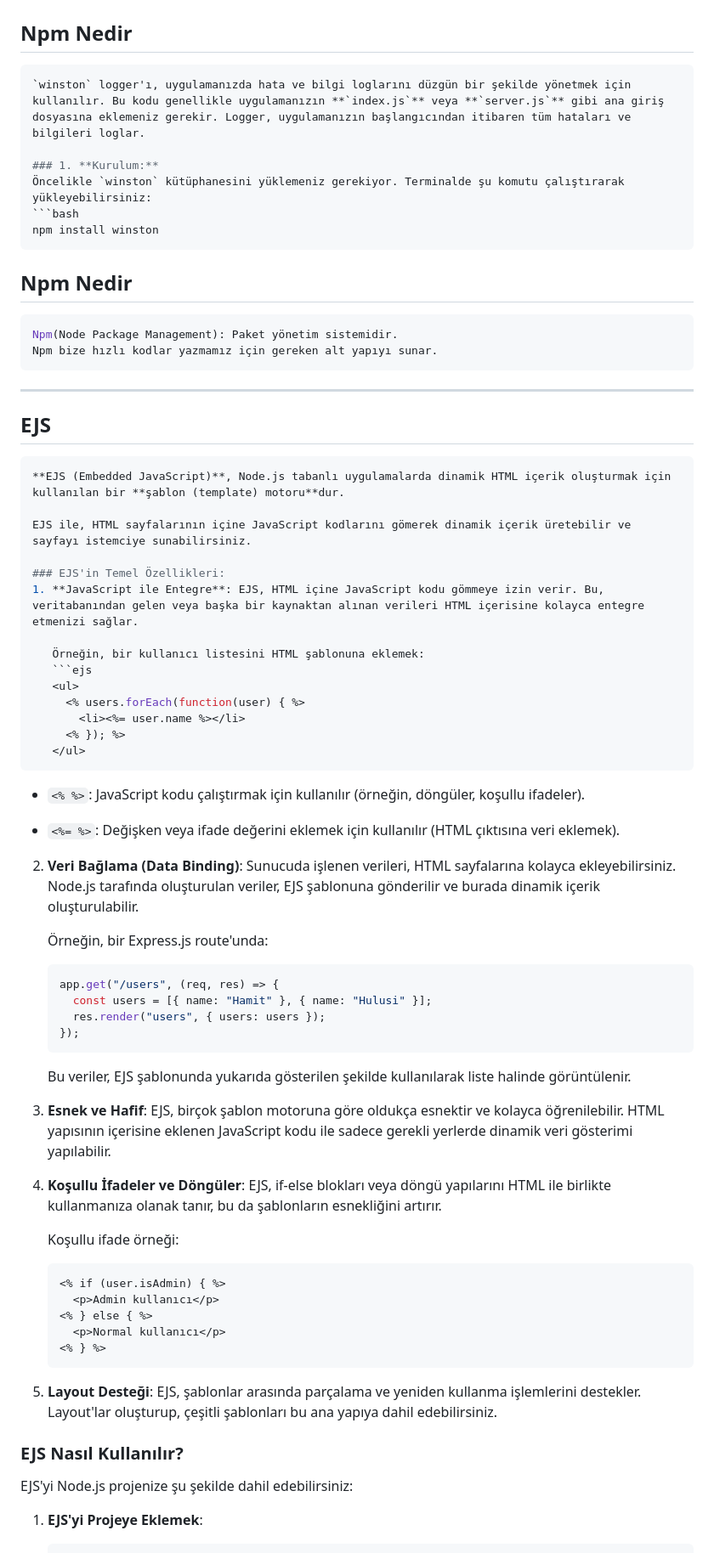
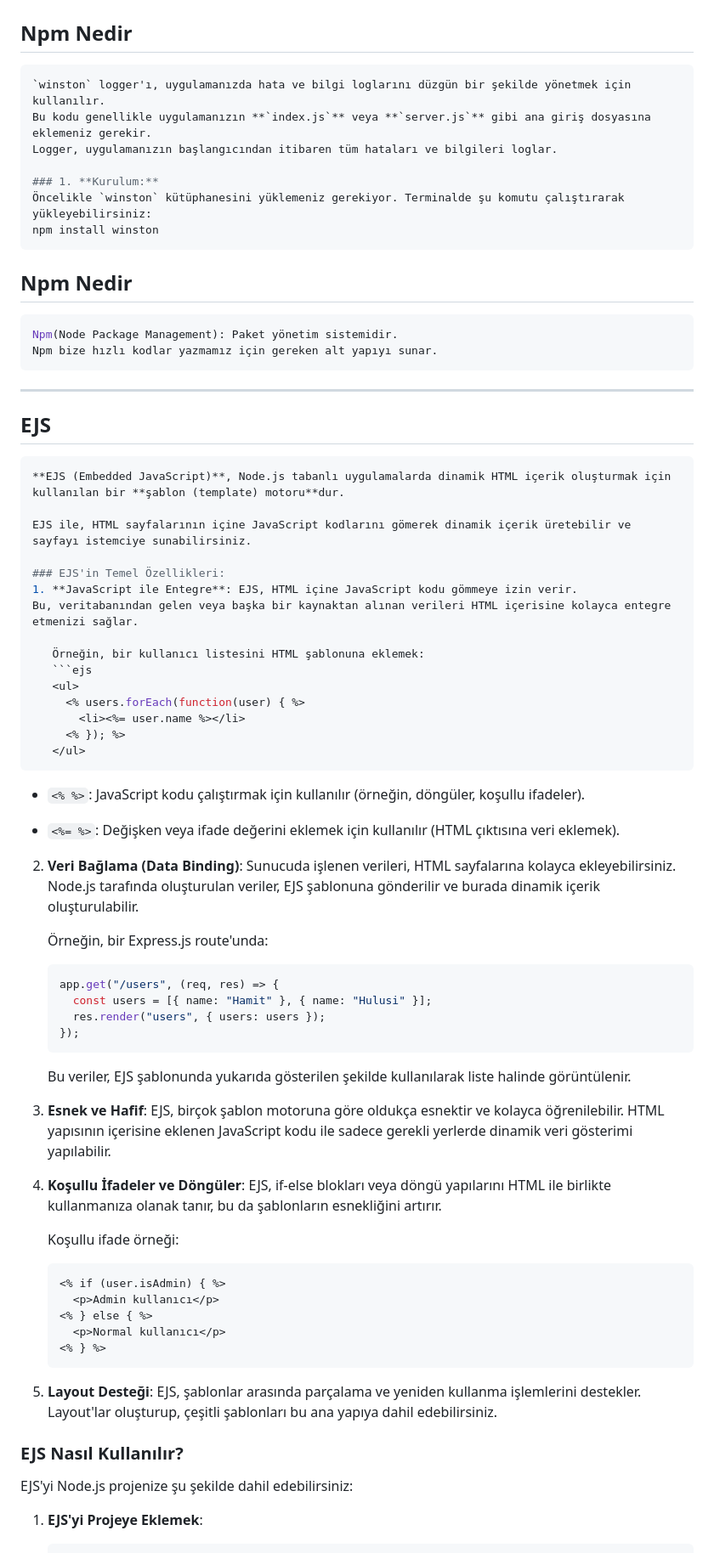
Before and after one commit to omrfth23/Techcareer-Fullstack-Frontend-Bootcamp-with-Docker, a Markdown page: Readme.md, the part around one of its changes. Shown at 85% size. Drawn GitHub-style.

`````diff
--- a/Readme.md
+++ b/Readme.md
@@ -600,34 +533,32 @@ http://localhost:1111/blog
 ---
 
 ## Npm Nedir
-
-````sh
-`winston` logger'ı, uygulamanızda hata ve bilgi loglarını düzgün bir şekilde yönetmek için kullanılır. Bu kodu genellikle uygulamanızın **`index.js`** veya **`server.js`** gibi ana giriş dosyasına eklemeniz gerekir. Logger, uygulamanızın başlangıcından itibaren tüm hataları ve bilgileri loglar.
+```sh
+`winston` logger'ı, uygulamanızda hata ve bilgi loglarını düzgün bir şekilde yönetmek için kullanılır.
+Bu kodu genellikle uygulamanızın **`index.js`** veya **`server.js`** gibi ana giriş dosyasına eklemeniz gerekir.
+Logger, uygulamanızın başlangıcından itibaren tüm hataları ve bilgileri loglar.
 
 ### 1. **Kurulum:**
 Öncelikle `winston` kütüphanesini yüklemeniz gerekiyor. Terminalde şu komutu çalıştırarak yükleyebilirsiniz:
-```bash
 npm install winston
-````
+```
 
 ## Npm Nedir
-
 ```sh
 Npm(Node Package Management): Paket yönetim sistemidir.
 Npm bize hızlı kodlar yazmamız için gereken alt yapıyı sunar.
 ```
-
 ---
 
 ## EJS
-
-````sh
+```sh
 **EJS (Embedded JavaScript)**, Node.js tabanlı uygulamalarda dinamik HTML içerik oluşturmak için kullanılan bir **şablon (template) motoru**dur.
 
 EJS ile, HTML sayfalarının içine JavaScript kodlarını gömerek dinamik içerik üretebilir ve sayfayı istemciye sunabilirsiniz.
 
 ### EJS'in Temel Özellikleri:
-1. **JavaScript ile Entegre**: EJS, HTML içine JavaScript kodu gömmeye izin verir. Bu, veritabanından gelen veya başka bir kaynaktan alınan verileri HTML içerisine kolayca entegre etmenizi sağlar.
+1. **JavaScript ile Entegre**: EJS, HTML içine JavaScript kodu gömmeye izin verir.
+Bu, veritabanından gelen veya başka bir kaynaktan alınan verileri HTML içerisine kolayca entegre etmenizi sağlar.
 
    Örneğin, bir kullanıcı listesini HTML şablonuna eklemek:
    ```ejs
@@ -636,13 +567,14 @@ EJS ile, HTML sayfalarının içine JavaScript kodlarını gömerek dinamik içe
        <li><%= user.name %></li>
      <% }); %>
    </ul>
-````
+```
 
 - `<% %>`: JavaScript kodu çalıştırmak için kullanılır (örneğin, döngüler, koşullu ifadeler).
 
 - `<%= %>`: Değişken veya ifade değerini eklemek için kullanılır (HTML çıktısına veri eklemek).
 
-2. **Veri Bağlama (Data Binding)**: Sunucuda işlenen verileri, HTML sayfalarına kolayca ekleyebilirsiniz. Node.js tarafında oluşturulan veriler, EJS şablonuna gönderilir ve burada dinamik içerik oluşturulabilir.
+2. **Veri Bağlama (Data Binding)**: Sunucuda işlenen verileri, HTML sayfalarına kolayca ekleyebilirsiniz.
+Node.js tarafında oluşturulan veriler, EJS şablonuna gönderilir ve burada dinamik içerik oluşturulabilir.
 
    Örneğin, bir Express.js route'unda:
 
@@ -655,9 +587,11 @@ EJS ile, HTML sayfalarının içine JavaScript kodlarını gömerek dinamik içe
 
    Bu veriler, EJS şablonunda yukarıda gösterilen şekilde kullanılarak liste halinde görüntülenir.
 
-3. **Esnek ve Hafif**: EJS, birçok şablon motoruna göre oldukça esnektir ve kolayca öğrenilebilir. HTML yapısının içerisine eklenen JavaScript kodu ile sadece gerekli yerlerde dinamik veri gösterimi yapılabilir.
+3. **Esnek ve Hafif**: EJS, birçok şablon motoruna göre oldukça esnektir ve kolayca öğrenilebilir.
+HTML yapısının içerisine eklenen JavaScript kodu ile sadece gerekli yerlerde dinamik veri gösterimi yapılabilir.
 
-4. **Koşullu İfadeler ve Döngüler**: EJS, if-else blokları veya döngü yapılarını HTML ile birlikte kullanmanıza olanak tanır, bu da şablonların esnekliğini artırır.
+4. **Koşullu İfadeler ve Döngüler**: EJS, if-else blokları veya döngü yapılarını HTML ile birlikte kullanmanıza olanak tanır,
+bu da şablonların esnekliğini artırır.
 
    Koşullu ifade örneği:
 
@@ -669,10 +603,10 @@ EJS ile, HTML sayfalarının içine JavaScript kodlarını gömerek dinamik içe
    <% } %>
    ```
 
-5. **Layout Desteği**: EJS, şablonlar arasında parçalama ve yeniden kullanma işlemlerini destekler. Layout'lar oluşturup, çeşitli şablonları bu ana yapıya dahil edebilirsiniz.
+5. **Layout Desteği**: EJS, şablonlar arasında parçalama ve yeniden kullanma işlemlerini destekler.
+Layout'lar oluşturup, çeşitli şablonları bu ana yapıya dahil edebilirsiniz.
 
 ### EJS Nasıl Kullanılır?
-
 EJS'yi Node.js projenize şu şekilde dahil edebilirsiniz:
 
 1. **EJS'yi Projeye Eklemek**:
`````
Also changed, not shown: other parts of Readme.md (+28 -82 lines).
